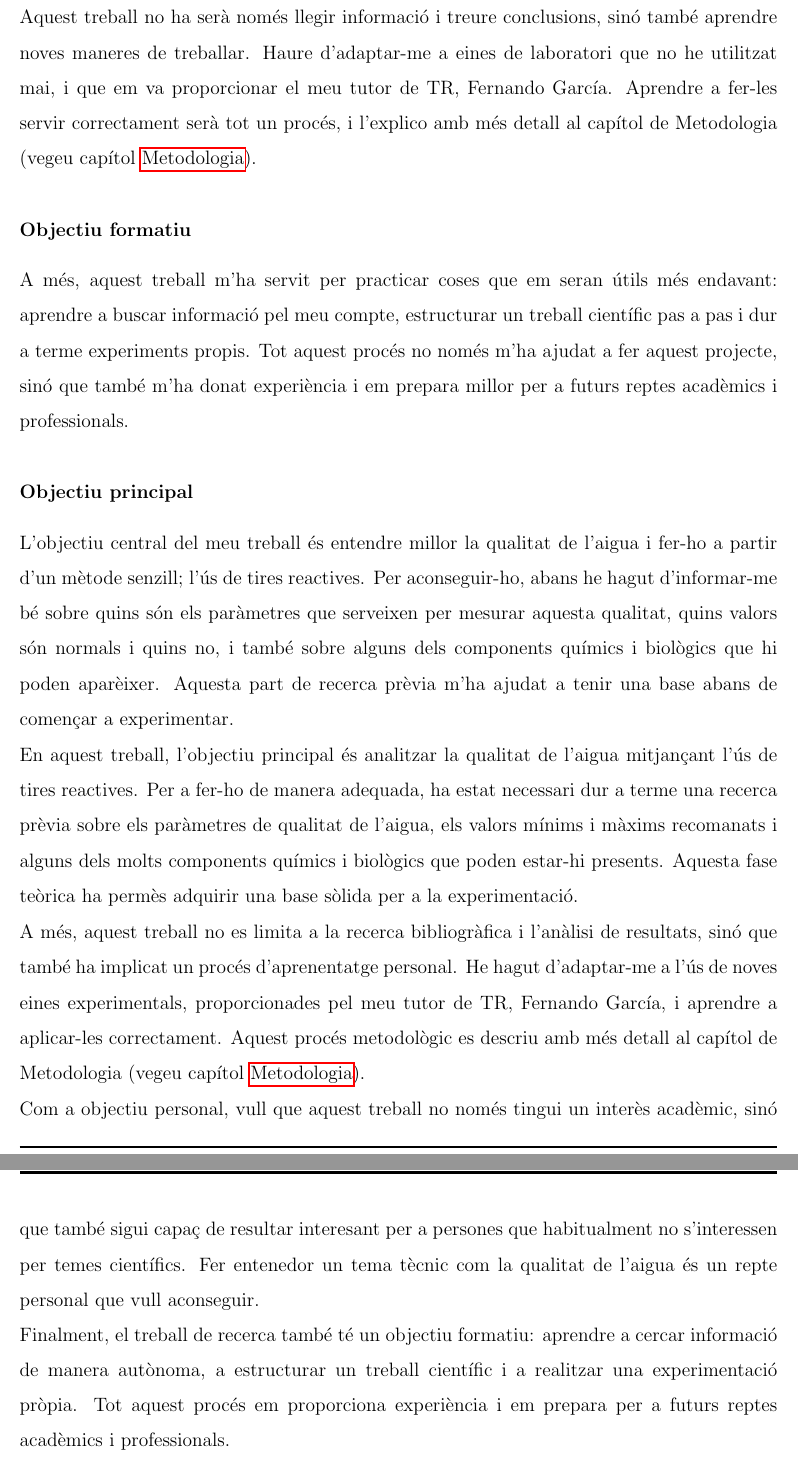
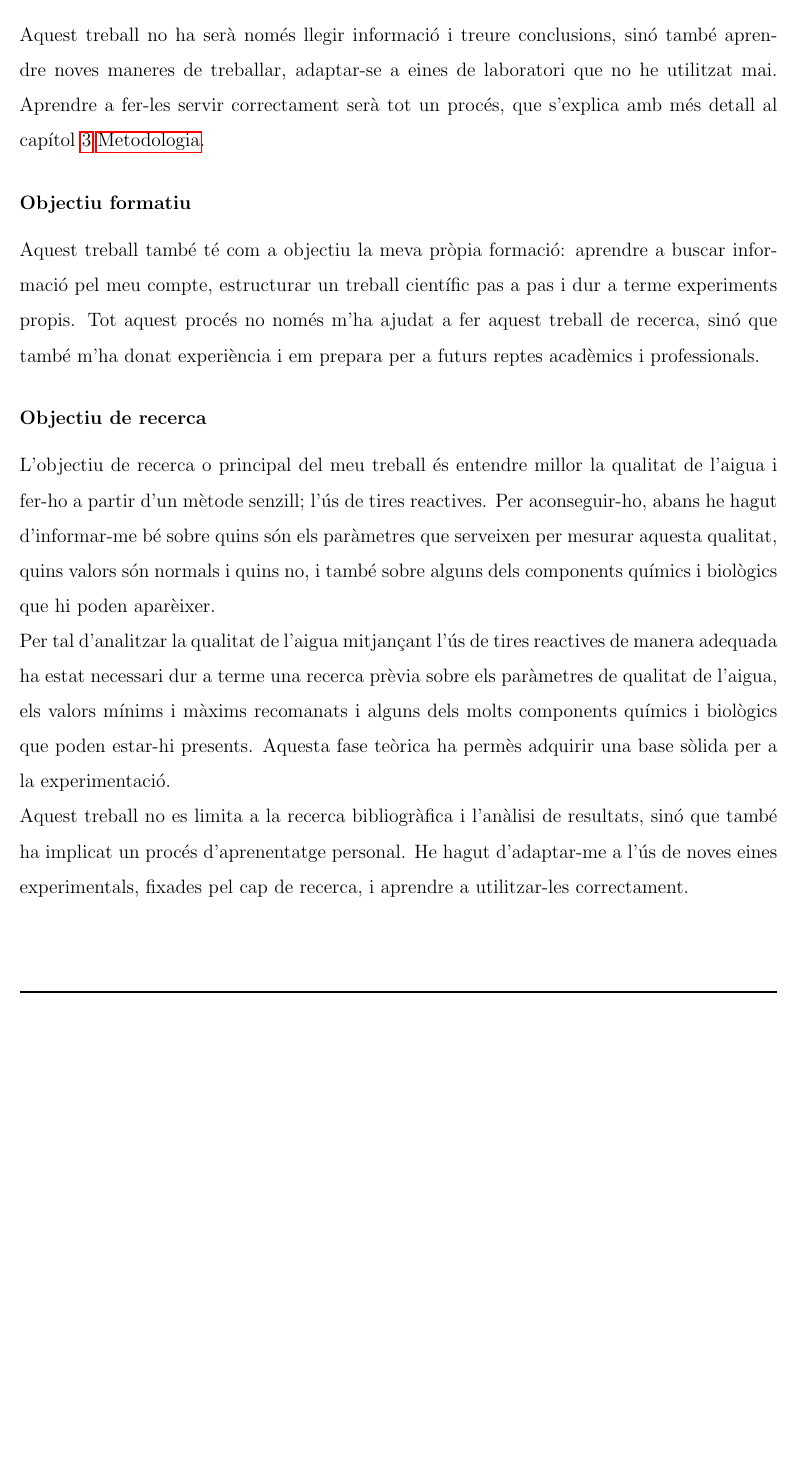
Before and after one commit to Muhammad-Kashi07/TR-KM-2025, a LaTeX book (memoriaKashi/memoriaKashi.tex, which reads memoriaKashi/capitols/objectius/objectius.tex): two parts of pages 14 and 15 of 79 before the commit and part of page 14 of 78 after it, the two joined at a grey line, cut so that both start at the same text, the shorter picture padded with empty space. Compiled offline with pdfLaTeX.

Commit message:
Objectius revisats

```diff
--- a/memoriaKashi/capitols/objectius/objectius.tex
+++ b/memoriaKashi/capitols/objectius/objectius.tex
@@ -24,12 +25,13 @@ Com a investigador, jo també tenia uns compromisos que havia de complir:
 \end{itemize}
 
-Aquest treball no ha serà només llegir informació i treure conclusions, sinó també aprendre noves maneres de treballar. Haure d’adaptar-me a eines de laboratori que no he utilitzat mai, i que em va proporcionar el meu tutor de TR, Fernando García. Aprendre a fer-les servir correctament serà tot un procés, i l’explico amb més detall al capítol de Metodologia (vegeu capítol~\nameref{c:Metodologia}).
+Aquest treball no ha serà només llegir informació i treure conclusions, sinó també aprendre noves maneres de treballar, adaptar-se a eines de laboratori que no he utilitzat mai. Aprendre a fer-les servir correctament serà tot un procés, que s'explica amb més detall al capítol~\ref{c:Metodologia}~\nameref{c:Metodologia}.
 
 \subsubsection{Objectiu formatiu}
-A més, aquest treball m’ha servit per practicar coses que em seran útils més endavant: aprendre a buscar informació pel meu compte, estructurar un treball científic pas a pas i dur a terme experiments propis. Tot aquest procés no només m’ha ajudat a fer aquest projecte, sinó que també m’ha donat experiència i em prepara millor per a futurs reptes acadèmics i professionals.
+Aquest treball també té com a objectiu la meva pròpia formació: aprendre a buscar informació pel meu compte, estructurar un treball científic pas a pas i dur a terme experiments propis. Tot aquest procés no només m’ha ajudat a fer aquest treball de recerca, sinó que també m’ha donat experiència i em prepara per a futurs reptes acadèmics i professionals.
 
-\subsubsection{Objectiu principal}
-L’objectiu central del meu treball és entendre millor la qualitat de l’aigua i fer-ho a partir d’un mètode senzill; l’ús de tires reactives. Per aconseguir-ho, abans he hagut d’informar-me bé sobre quins són els paràmetres que serveixen per mesurar aquesta qualitat, quins valors són normals i quins no, i també sobre alguns dels components químics i biològics que hi poden aparèixer. Aquesta part de recerca prèvia m’ha ajudat a tenir una base abans de començar a experimentar.
+\subsubsection{Objectiu de recerca}
+L’objectiu de recerca o principal del meu treball és entendre millor la qualitat de l’aigua i fer-ho a partir d’un mètode senzill; l’ús de tires reactives. Per aconseguir-ho, abans he hagut d’informar-me bé sobre quins són els paràmetres que serveixen per mesurar aquesta qualitat, quins valors són normals i quins no, i també sobre alguns dels components químics i biològics que hi poden aparèixer.
+% Aquesta part de recerca prèvia ha estat clau per tal de preparar la  part pràctica.
 
 
 
@@ -38,10 +40,12 @@ L’objectiu central del meu treball és entendre millor la qualitat de l’aigu
 
 %%%%% Aprofita el que tens per completar el que falta i si falta alguna cosa ho afegeixes.
 %%%%%%%%%%%%%%%%%%%%%%%%%%%%%%%%%%%%%%%%%%%%%%%%%%%%%%%%%%%%%%%%%%%%%%%%%%
-En aquest treball, l’objectiu principal és analitzar la qualitat de l’aigua mitjançant l’ús de tires reactives. Per a fer-ho de manera adequada, ha estat necessari dur a terme una recerca prèvia sobre els paràmetres de qualitat de l’aigua, els valors mínims i màxims recomanats i alguns dels molts components químics i biològics que poden estar-hi presents. Aquesta fase teòrica ha permès adquirir una base sòlida per a la experimentació.
+Per tal d'analitzar la qualitat de l’aigua mitjançant l’ús de tires reactives  de manera adequada ha estat necessari dur a terme una recerca prèvia sobre els paràmetres de qualitat de l’aigua, els valors mínims i màxims recomanats i alguns dels molts components químics i biològics que poden estar-hi presents. Aquesta fase teòrica ha permès adquirir una base sòlida per a la experimentació.
 
-A més, aquest treball no es limita a la recerca bibliogràfica i l’anàlisi de resultats, sinó que també ha implicat un procés d’aprenentatge personal. He hagut d’adaptar-me a l’ús de noves eines experimentals, proporcionades pel meu tutor de TR, Fernando García, i aprendre a aplicar-les correctament. Aquest procés metodològic es descriu amb més detall al capítol de Metodologia (vegeu capítol~\nameref{c:Metodologia}).
+Aquest treball no es limita a la recerca bibliogràfica i l’anàlisi de resultats, sinó que també ha implicat un procés d’aprenentatge personal. He hagut d’adaptar-me a l’ús de noves eines experimentals, fixades pel cap de recerca, i aprendre a utilitzar-les correctament.
+% Aquest procés metodològic es descriu amb més detall al capítol de Metodologia (vegeu capítol~\nameref{c:Metodologia}).
 
-Com a objectiu personal, vull que aquest treball no només tingui un interès acadèmic, sinó que també sigui capaç de resultar interesant per a persones que habitualment no s’interessen per temes científics. Fer entenedor un tema tècnic com la qualitat de l’aigua és un repte personal que vull aconseguir.
-
-Finalment, el treball de recerca també té un objectiu formatiu: aprendre a cercar informació de manera autònoma, a estructurar un treball científic i a realitzar una experimentació pròpia. Tot aquest procés em proporciona experiència i em prepara per a futurs reptes acadèmics i professionals.
+% \subsubsection{Objectiu personal}
+% Com a objectiu personal, vull que aquest treball no només tingui un interès acadèmic, sinó que també sigui capaç de resultar interesant per a persones que habitualment no s’interessen per temes científics. Fer entenedor un tema tècnic com la qualitat de l’aigua és un repte personal que vull assolir.
+%
+% Finalment, el treball de recerca també té un objectiu formatiu: aprendre a cercar informació de manera autònoma, a estructurar un treball científic i a realitzar una experimentació pròpia. Tot aquest procés em proporciona experiència i em prepara per a futurs reptes acadèmics i professionals.
```
Also changed, not shown: memoriaKashi/bibliografia/myBiblio.bib (+7 -0 lines), memoriaKashi/capitols/objectius/objectius.tex (13 more changed lines).
